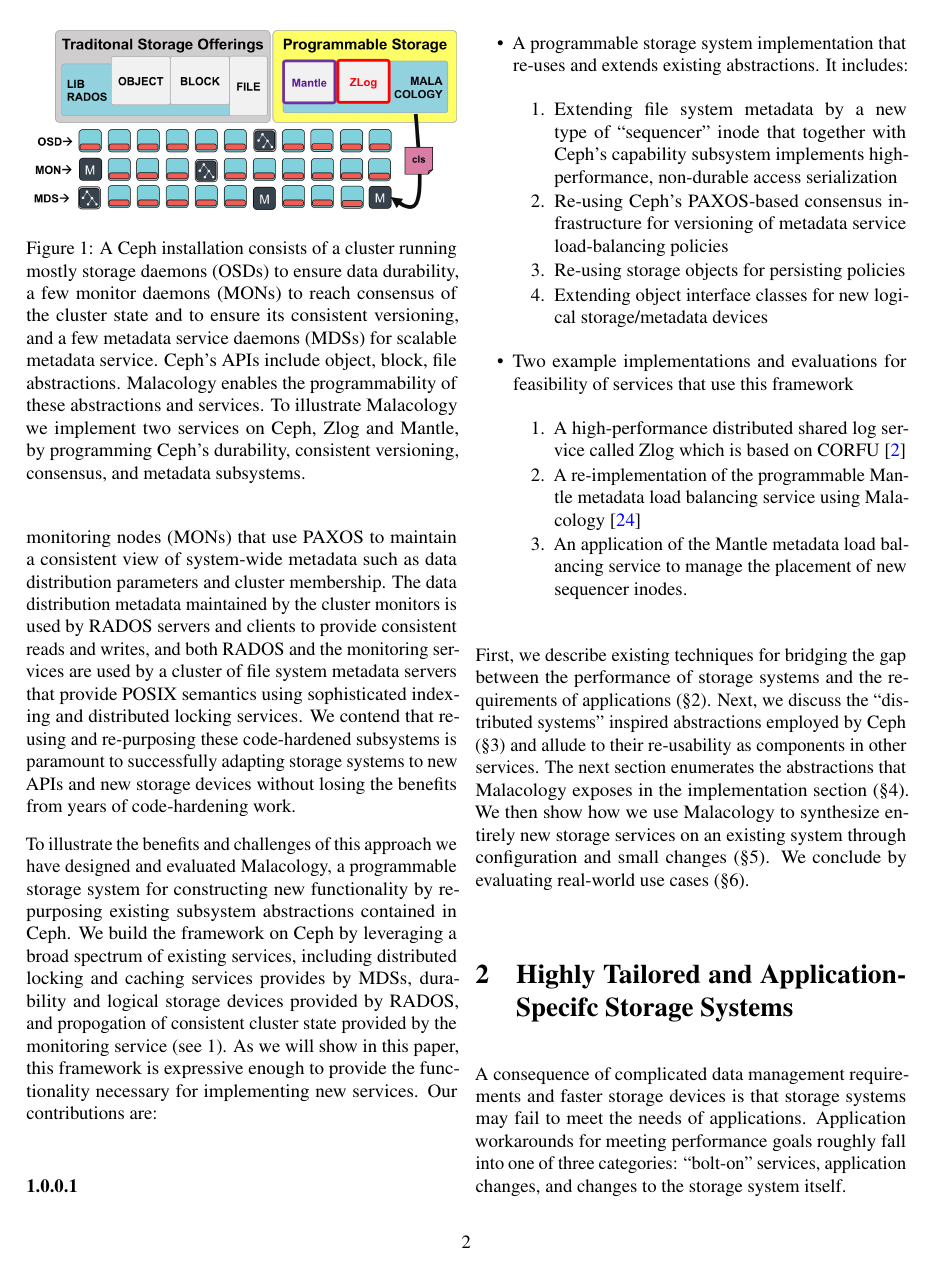
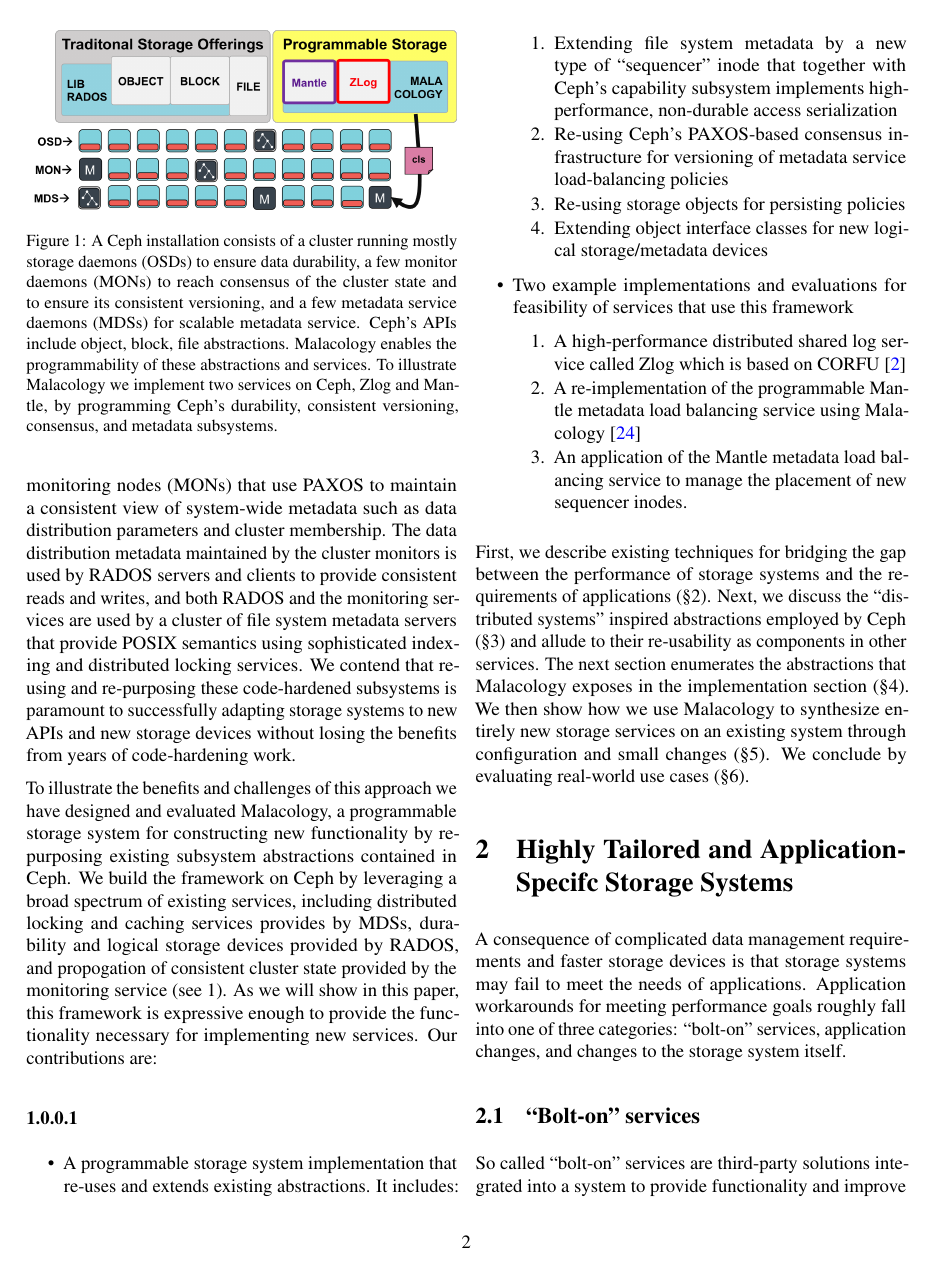
Before and after one commit to michaelsevilla/malacology-popper, a LaTeX paper (paper/paper.tex): page 2 of 12 before the commit and page 2 of 11 after it. Compiled offline with pdfLaTeX.

Commit message:
Additional packages to help reduce white space

```diff
--- a/paper/paper.tex
+++ b/paper/paper.tex
@@ -30,6 +30,8 @@
 %\usepackage{biblatex}
 %\bibliography{paper}
 \usepackage{graphicx}
+\usepackage[small]{caption}
+\usepackage{pstricks}
 \makeatletter
 \def\maxwidth{\ifdim\Gin@nat@width>\linewidth\linewidth\else\Gin@nat@width\fi}
 \def\maxheight{\ifdim\Gin@nat@height>\textheight\textheight\else\Gin@nat@height\fi}
```
